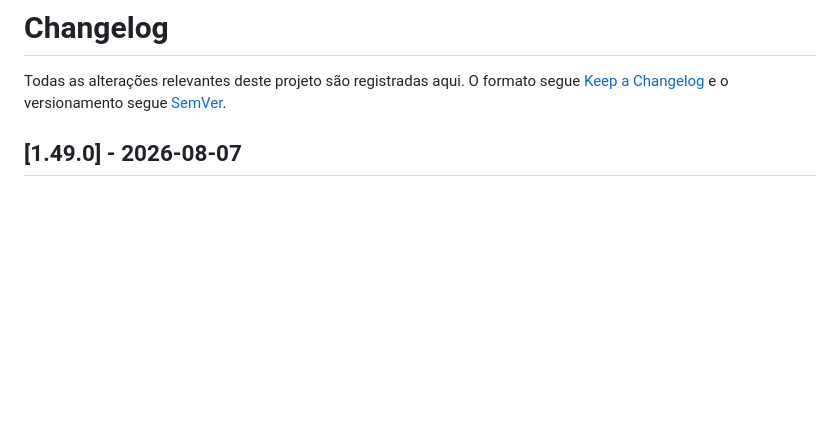
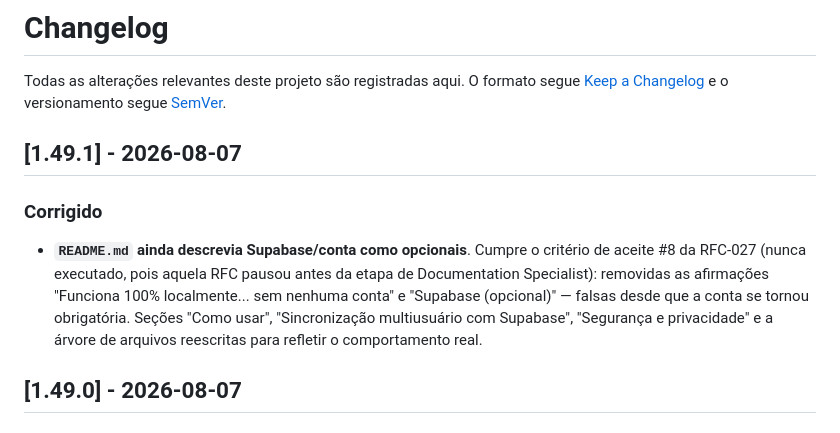
Before and after one commit to Petrucellivictor/FInPuls, a Markdown page: CHANGELOG.md, the part around the change. GitHub-like rendering; blank space fills up the shorter version.

Commit message:
docs: registra correcao do README no CHANGELOG (v1.49.1)
Co-Authored-By: Claude Sonnet 5 <noreply@anthropic.com>

```diff
--- a/CHANGELOG.md
+++ b/CHANGELOG.md
@@ -3,6 +3,11 @@
 Todas as alterações relevantes deste projeto são registradas aqui.
 O formato segue [Keep a Changelog](https://keepachangelog.com/pt-BR/1.0.0/)
 e o versionamento segue [SemVer](https://semver.org/lang/pt-BR/).
+
+## [1.49.1] - 2026-08-07
+
+### Corrigido
+- **`README.md` ainda descrevia Supabase/conta como opcionais**. Cumpre o critério de aceite #8 da RFC-027 (nunca executado, pois aquela RFC pausou antes da etapa de Documentation Specialist): removidas as afirmações "Funciona 100% localmente... sem nenhuma conta" e "Supabase (opcional)" — falsas desde que a conta se tornou obrigatória. Seções "Como usar", "Sincronização multiusuário com Supabase", "Segurança e privacidade" e a árvore de arquivos reescritas para refletir o comportamento real.
 
 ## [1.49.0] - 2026-08-07
 
```
